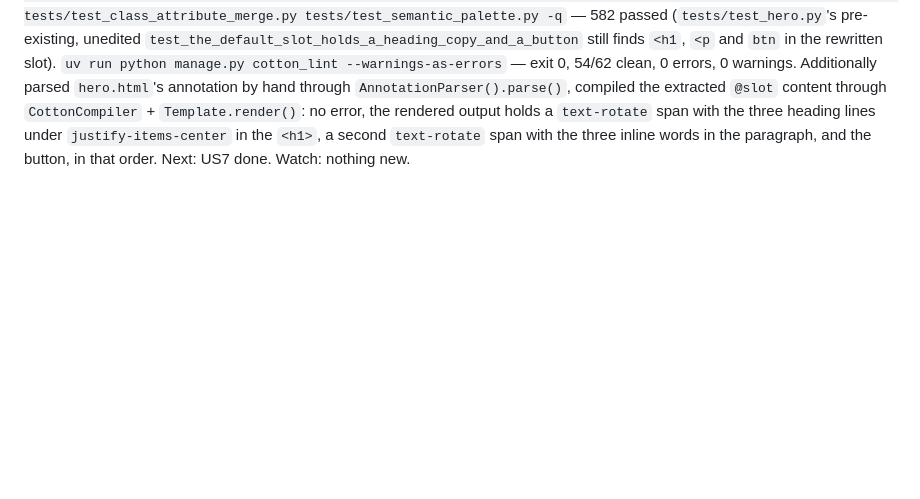
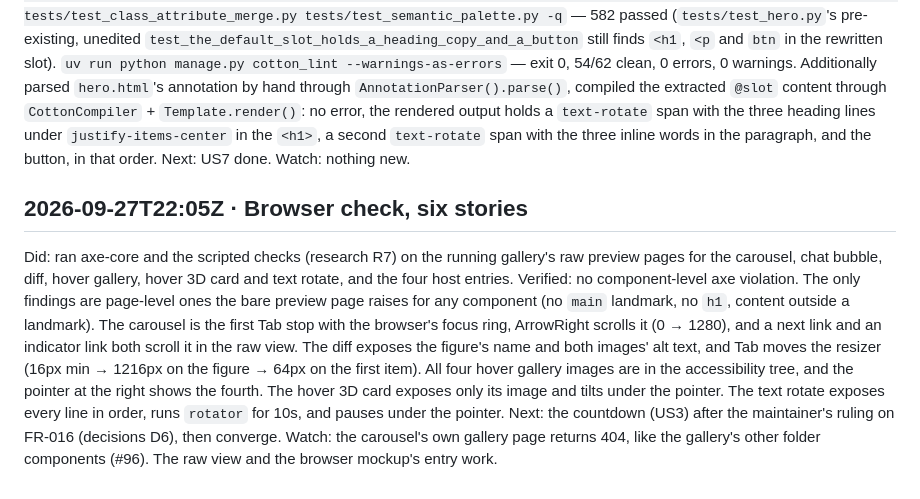
Before and after one commit to SamuelJennings/daisy-cotton, a Markdown page: specs/007-animated-display-components/progress.md, the part around the change. Drawn GitHub-style; blank space fills up the shorter version.

Commit message:
Record the browser check for six components

```diff
--- a/specs/007-animated-display-components/progress.md
+++ b/specs/007-animated-display-components/progress.md
@@ -142,3 +142,10 @@ Did: `text_rotate.html`'s own `@description` and three-line `@slot` example (`te
 Verified: `uv run pytest tests/test_text_rotate.py tests/test_animated_display_no_script.py tests/test_gallery_lint.py tests/test_gallery_annotations.py tests/test_hero.py tests/test_render_all.py tests/test_declared_attributes.py tests/test_class_attribute_merge.py tests/test_semantic_palette.py -q` — 582 passed (`tests/test_hero.py`'s pre-existing, unedited `test_the_default_slot_holds_a_heading_copy_and_a_button` still finds `<h1`, `<p` and `btn` in the rewritten slot). `uv run python manage.py cotton_lint --warnings-as-errors` — exit 0, 54/62 clean, 0 errors, 0 warnings. Additionally parsed `hero.html`'s annotation by hand through `AnnotationParser().parse()`, compiled the extracted `@slot` content through `CottonCompiler` + `Template.render()`: no error, the rendered output holds a `text-rotate` span with the three heading lines under `justify-items-center` in the `<h1>`, a second `text-rotate` span with the three inline words in the paragraph, and the button, in that order.
 Next: US7 done.
 Watch: nothing new.
+
+## 2026-09-27T22:05Z · Browser check, six stories
+
+Did: ran axe-core and the scripted checks (research R7) on the running gallery's raw preview pages for the carousel, chat bubble, diff, hover gallery, hover 3D card and text rotate, and the four host entries.
+Verified: no component-level axe violation. The only findings are page-level ones the bare preview page raises for any component (no `main` landmark, no `h1`, content outside a landmark). The carousel is the first Tab stop with the browser's focus ring, ArrowRight scrolls it (0 → 1280), and a next link and an indicator link both scroll it in the raw view. The diff exposes the figure's name and both images' alt text, and Tab moves the resizer (16px min → 1216px on the figure → 64px on the first item). All four hover gallery images are in the accessibility tree, and the pointer at the right shows the fourth. The hover 3D card exposes only its image and tilts under the pointer. The text rotate exposes every line in order, runs `rotator` for 10s, and pauses under the pointer.
+Next: the countdown (US3) after the maintainer's ruling on FR-016 (decisions D6), then converge.
+Watch: the carousel's own gallery page returns 404, like the gallery's other folder components (#96). The raw view and the browser mockup's entry work.
```
Also changed, not shown: specs/007-animated-display-components/plan.md (+7 -7 lines).
